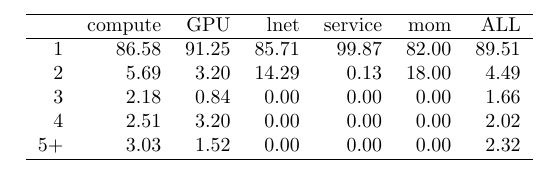
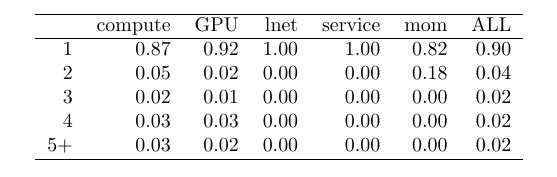
Before and after one commit to zestrada/ece542-cubesat, a LaTeX document (output/task2_1.tex): part of the page, cut so that both start at the same text. Compiled offline with pdfLaTeX.

```diff
--- a/output/task2_1.tex
+++ b/output/task2_1.tex
@@ -6,11 +6,11 @@
   \hline
  & compute & GPU & lnet & service & mom & ALL \\
   \hline
-1 & 86.58 & 91.25 & 85.71 & 99.87 & 82.00 & 89.51 \\
-  2 & 5.69 & 3.20 & 14.29 & 0.13 & 18.00 & 4.49 \\
-  3 & 2.18 & 0.84 & 0.00 & 0.00 & 0.00 & 1.66 \\
-  4 & 2.51 & 3.20 & 0.00 & 0.00 & 0.00 & 2.02 \\
-  5+ & 3.03 & 1.52 & 0.00 & 0.00 & 0.00 & 2.32 \\
+1 & 0.87 & 0.92 & 1.00 & 1.00 & 0.82 & 0.90 \\
+  2 & 0.05 & 0.02 & 0.00 & 0.00 & 0.18 & 0.04 \\
+  3 & 0.02 & 0.01 & 0.00 & 0.00 & 0.00 & 0.02 \\
+  4 & 0.03 & 0.03 & 0.00 & 0.00 & 0.00 & 0.02 \\
+  5+ & 0.03 & 0.02 & 0.00 & 0.00 & 0.00 & 0.02 \\
    \hline
 \end{tabular}
 \end{table}
```
Also changed, not shown: 4 other files.
